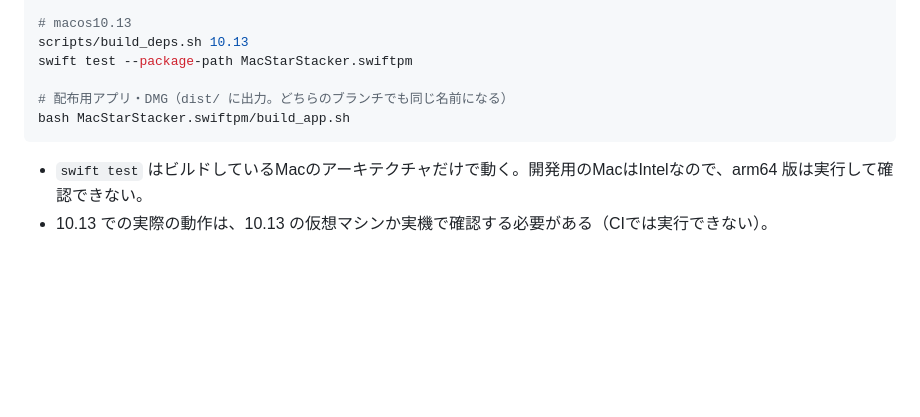
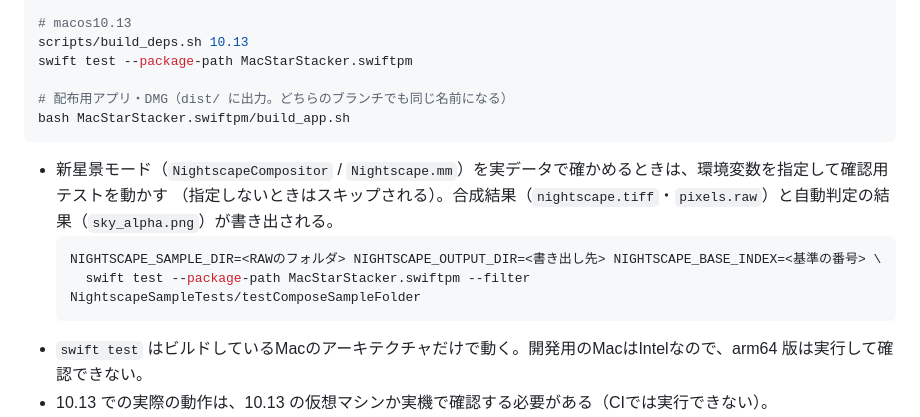
Before and after one commit to Geology-cat/MacStarStacker, a Markdown page: CLAUDE.md, the part around the change. GitHub-like rendering; blank space fills up the shorter version.

````diff
--- a/CLAUDE.md
+++ b/CLAUDE.md
@@ -73,6 +73,12 @@ swift test --package-path MacStarStacker.swiftpm
 bash MacStarStacker.swiftpm/build_app.sh
 ```
 
+- 新星景モード（`NightscapeCompositor` / `Nightscape.mm`）を実データで確かめるときは、環境変数を指定して確認用テストを動かす
+  （指定しないときはスキップされる）。合成結果（`nightscape.tiff`・`pixels.raw`）と自動判定の結果（`sky_alpha.png`）が書き出される。
+  ```bash
+  NIGHTSCAPE_SAMPLE_DIR=<RAWのフォルダ> NIGHTSCAPE_OUTPUT_DIR=<書き出し先> NIGHTSCAPE_BASE_INDEX=<基準の番号> \
+    swift test --package-path MacStarStacker.swiftpm --filter NightscapeSampleTests/testComposeSampleFolder
+  ```
 - `swift test` はビルドしているMacのアーキテクチャだけで動く。開発用のMacはIntelなので、arm64 版は実行して確認できない。
 - 10.13 での実際の動作は、10.13 の仮想マシンか実機で確認する必要がある（CIでは実行できない）。
 
````
Also changed, not shown: README.md (+9 -4 lines).
